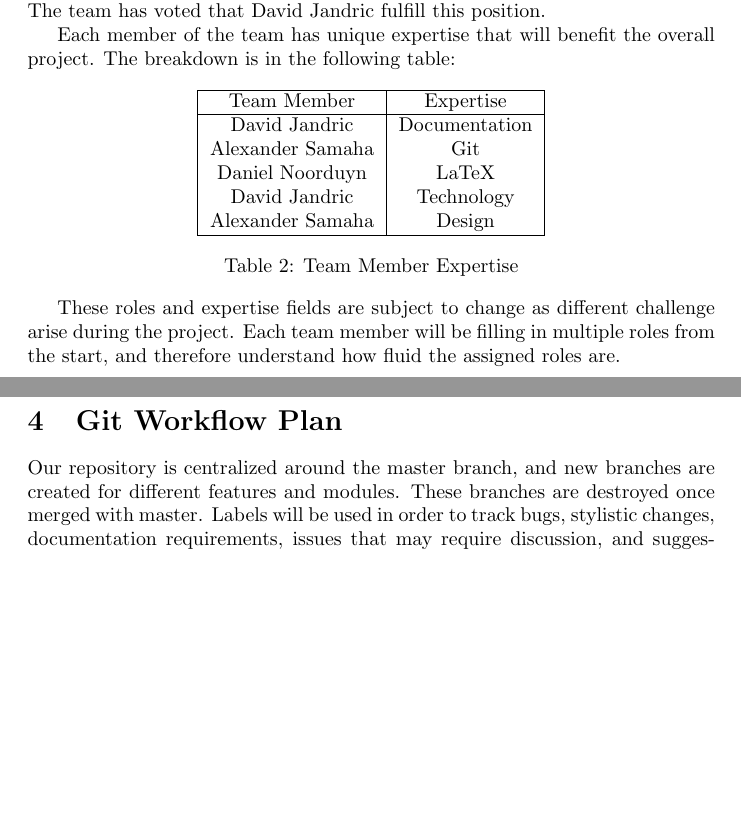
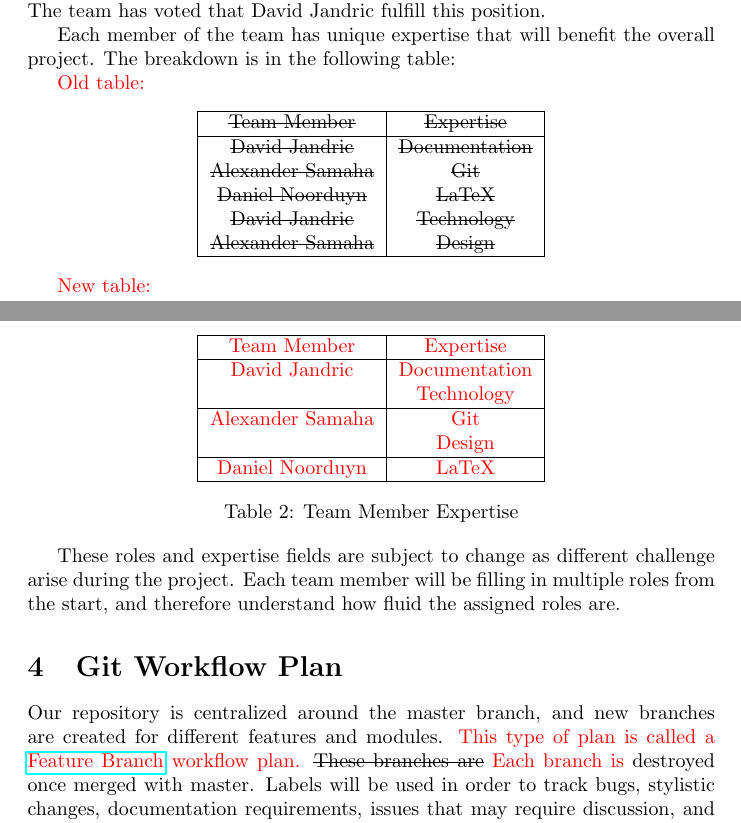
Before and after one commit to Dan-Noorduyn/super-refactored-mario-bros, a LaTeX document (Doc/DevelopmentPlan/DevelopmentPlan.tex): two parts of pages 3 and 4 of 6, joined at a grey line, cut so that both start at the same text, the shorter picture padded with empty space. Compiled offline with pdfLaTeX.

Commit message:
changes to docs

```diff
--- a/Doc/DevelopmentPlan/DevelopmentPlan.tex
+++ b/Doc/DevelopmentPlan/DevelopmentPlan.tex
@@ -4,6 +4,8 @@
 \usepackage{tabularx}
 \usepackage{caption}
 \usepackage{hyperref}
+\usepackage{xcolor}
+\usepackage{ulem}
 
 \title{SE 3XA3: Development Plan\\super-refactored-mario-python}
 
@@ -105,16 +109,36 @@ feasible. The team has voted that David Jandric fulfill this position.
 Each member of the team has unique expertise that will benefit the overall
 project. The breakdown is in the following table:
 
+\textcolor{red}{Old table:}
+
 \begin{center}
   \begin{tabular}{ |c|c| }
     \hline
-    Team Member & Expertise\\
+    \sout{Team Member} & \sout{Expertise}\\
     \hline
-     David Jandric & Documentation\\
-     Alexander Samaha & Git\\
-     Daniel Noorduyn & LaTeX\\
-     David Jandric & Technology\\
-     Alexander Samaha & Design\\
+     \sout{David Jandric} & \sout{Documentation}\\
+     \sout{Alexander Samaha} & \sout{Git}\\
+     \sout{Daniel Noorduyn} & \sout{LaTeX}\\
+     \sout{David Jandric} & \sout{Technology}\\
+     \sout{Alexander Samaha} & \sout{Design}\\
+    \hline
+  \end{tabular}
+\end{center}
+
+\textcolor{red}{New table:}
+
+\begin{center}
+  \begin{tabular}{ |c|c| }
+    \hline
+    \textcolor{red}{Team Member} & \textcolor{red}{Expertise}\\
+    \hline
+    \textcolor{red}{David Jandric} & \textcolor{red}{Documentation}\\
+     & \textcolor{red}{Technology}\\
+    \hline
+    \textcolor{red}{Alexander Samaha} & \textcolor{red}{Git}\\
+     & \textcolor{red}{Design}\\
+    \hline
+    \textcolor{red}{Daniel Noorduyn} & \textcolor{red}{LaTeX}\\
     \hline
   \end{tabular}
   \captionof{table}{Team Member Expertise}
@@ -127,11 +151,14 @@ from the start, and therefore understand how fluid the assigned roles are.
 \section{Git Workflow Plan}
 
 Our repository is centralized around the master branch, and new branches are
-created for different features and modules. These branches are destroyed once
-merged with master. Labels will be used in order to track bugs, stylistic
-changes, documentation requirements, issues that may require discussion, and
-suggestions. We will be using milestones in order to track the due dates
-of the deliverables.
+created for different features and modules. \textcolor{red}{This type of plan is
+called a
+\href{https://www.atlassian.com/git/tutorials/comparing-workflows/feature-branch-workflow}{Feature
+Branch} workflow plan.} \sout{These branches are} \textcolor{red}{Each branch
+is} destroyed once merged with master. Labels will be used in order to track
+bugs, stylistic changes, documentation requirements, issues that may require
+discussion, and suggestions. We will be using milestones in order to track the
+due dates of the deliverables.
 
 \section{Proof of Concept Demonstration Plan}
 
```
Also changed, not shown: Doc/ProblemStatement/ProblemStatement.tex (+28 -4 lines), Doc/DevelopmentPlan/DevelopmentPlan.pdf, Doc/ProblemStatement/ProblemStatement.pdf, Doc/DevelopmentPlan/DevelopmentPlan.tex (20 more changed lines), 1 other file.
